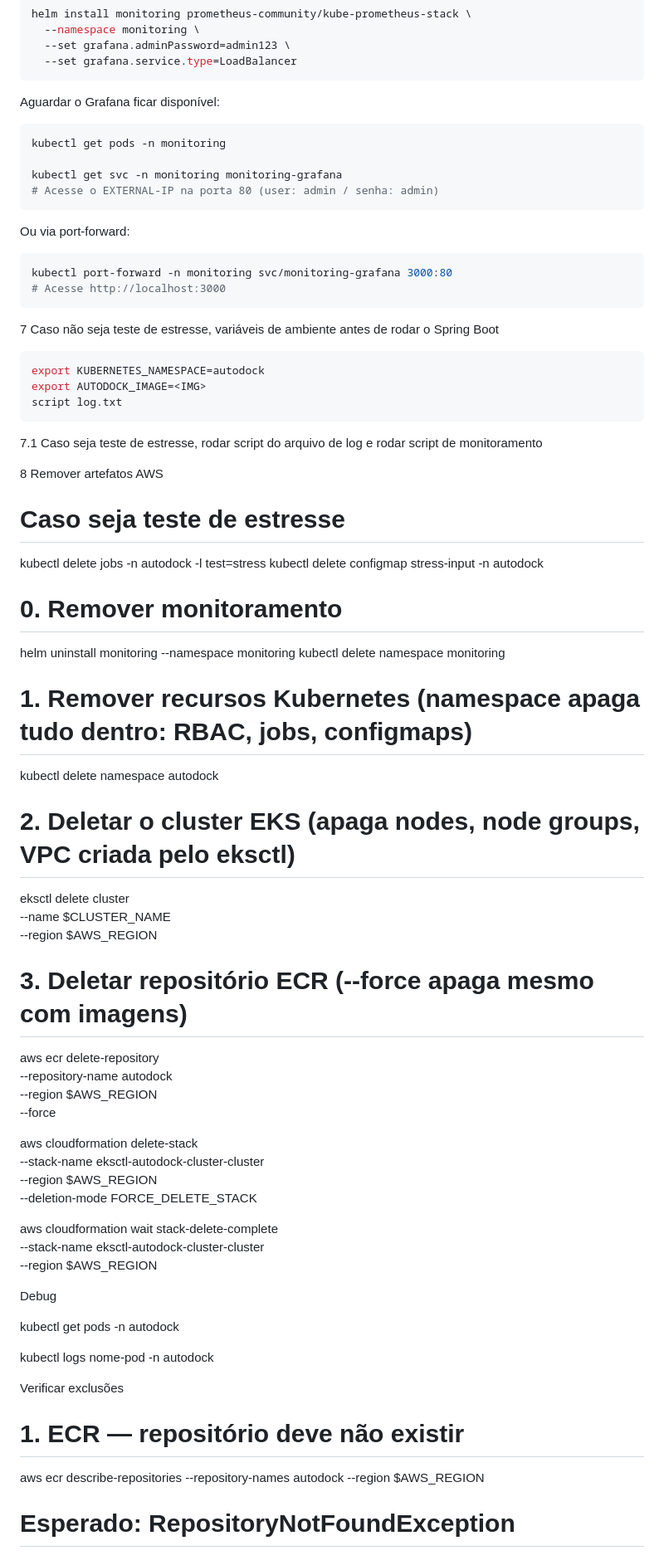
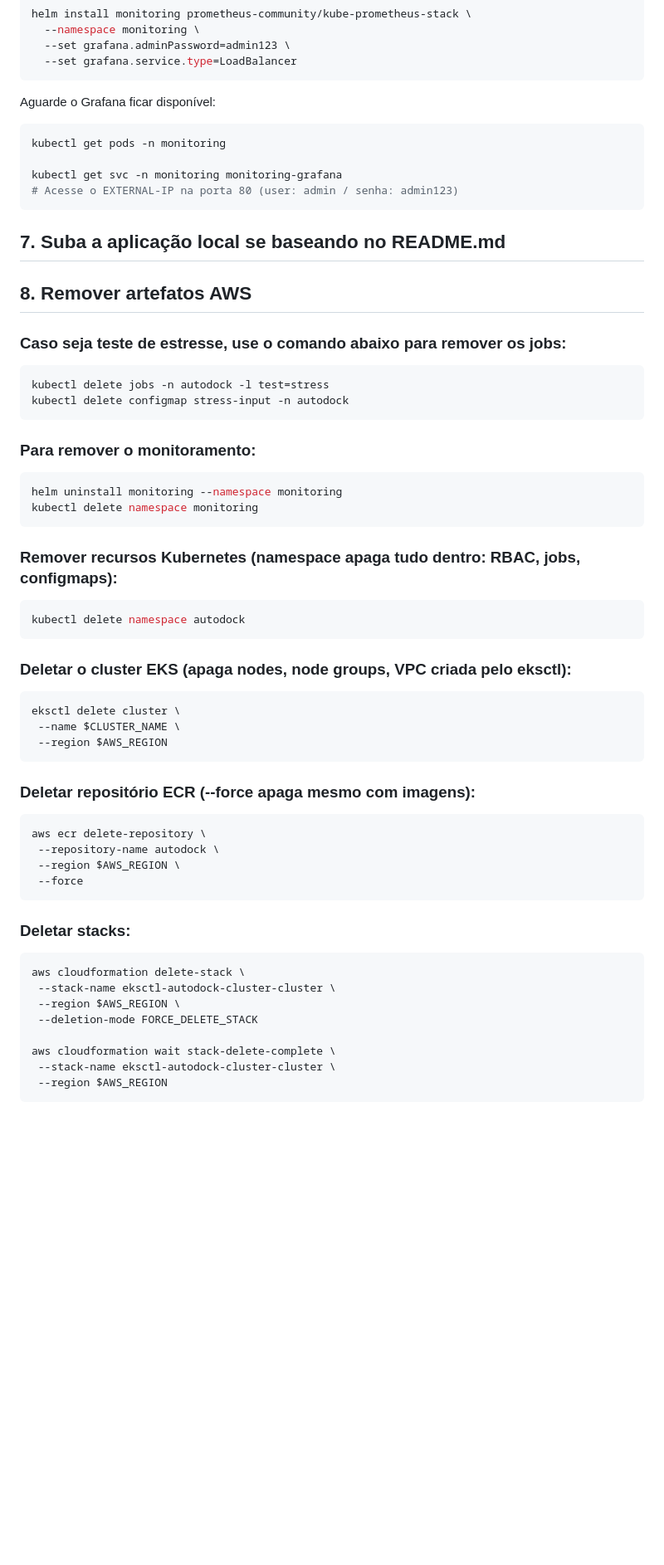
Before and after one commit to Victor-oss/AutoDockBR, a Markdown page: rodar_cluster-passo-a-passo.md, the part around one of its changes. Shown at 83% size. Rendered like a GitHub page; blank space fills up the shorter version.

````diff
--- a/rodar_cluster-passo-a-passo.md
+++ b/rodar_cluster-passo-a-passo.md
@@ -84,61 +87,59 @@ helm install monitoring prometheus-community/kube-prometheus-stack \
   --set grafana.service.type=LoadBalancer
 ```
 
-Aguardar o Grafana ficar disponível:
+Aguarde o Grafana ficar disponível:
 
 ```bash
 kubectl get pods -n monitoring
 
 kubectl get svc -n monitoring monitoring-grafana
-# Acesse o EXTERNAL-IP na porta 80 (user: admin / senha: admin)
+# Acesse o EXTERNAL-IP na porta 80 (user: admin / senha: admin123)
 ```
 
-Ou via port-forward:
+## 7. Suba a aplicação local se baseando no README.md
+
+## 8. Remover artefatos AWS
+
+### Caso seja teste de estresse, use o comando abaixo para remover os jobs:
+
+```
+kubectl delete jobs -n autodock -l test=stress
+kubectl delete configmap stress-input -n autodock
+```
+
+### Para remover o monitoramento:
 
 ```bash
-kubectl port-forward -n monitoring svc/monitoring-grafana 3000:80
-# Acesse http://localhost:3000
+helm uninstall monitoring --namespace monitoring
+kubectl delete namespace monitoring
 ```
 
-7 Caso não seja teste de estresse, variáveis de ambiente antes de rodar o Spring Boot
+### Remover recursos Kubernetes (namespace apaga tudo dentro: RBAC, jobs, configmaps):
 
 ```bash
-export KUBERNETES_NAMESPACE=autodock
-export AUTODOCK_IMAGE=<IMG>
-script log.txt
+kubectl delete namespace autodock
 ```
 
-7.1 Caso seja teste de estresse, rodar script do arquivo de log e rodar script de monitoramento
+### Deletar o cluster EKS (apaga nodes, node groups, VPC criada pelo eksctl):
 
-8 Remover artefatos AWS
-
-# Caso seja teste de estresse
-
-kubectl delete jobs -n autodock -l test=stress
-kubectl delete configmap stress-input -n autodock
-
-# 0. Remover monitoramento
-
-helm uninstall monitoring --namespace monitoring
-kubectl delete namespace monitoring
-
-# 1. Remover recursos Kubernetes (namespace apaga tudo dentro: RBAC, jobs, configmaps)
-
-kubectl delete namespace autodock
-
-# 2. Deletar o cluster EKS (apaga nodes, node groups, VPC criada pelo eksctl)
-
+```bash
 eksctl delete cluster \
  --name $CLUSTER_NAME \
  --region $AWS_REGION
+```
 
-# 3. Deletar repositório ECR (--force apaga mesmo com imagens)
+### Deletar repositório ECR (--force apaga mesmo com imagens):
 
+```bash
 aws ecr delete-repository \
  --repository-name autodock \
  --region $AWS_REGION \
  --force
+```
 
+### Deletar stacks:
+
+```bash
 aws cloudformation delete-stack \
  --stack-name eksctl-autodock-cluster-cluster \
  --region $AWS_REGION \
@@ -147,18 +148,3 @@ aws cloudformation delete-stack \
 aws cloudformation wait stack-delete-complete \
  --stack-name eksctl-autodock-cluster-cluster \
  --region $AWS_REGION
-
-Debug
-
-kubectl get pods -n autodock
-
-kubectl logs nome-pod -n autodock
-
-Verificar exclusões
-
-# 1. ECR — repositório deve não existir
-
-aws ecr describe-repositories --repository-names autodock --region $AWS_REGION
-
-# Esperado: RepositoryNotFoundException
-
````
Also changed, not shown: other parts of rodar_cluster-passo-a-passo.md (+30 -76 lines).
